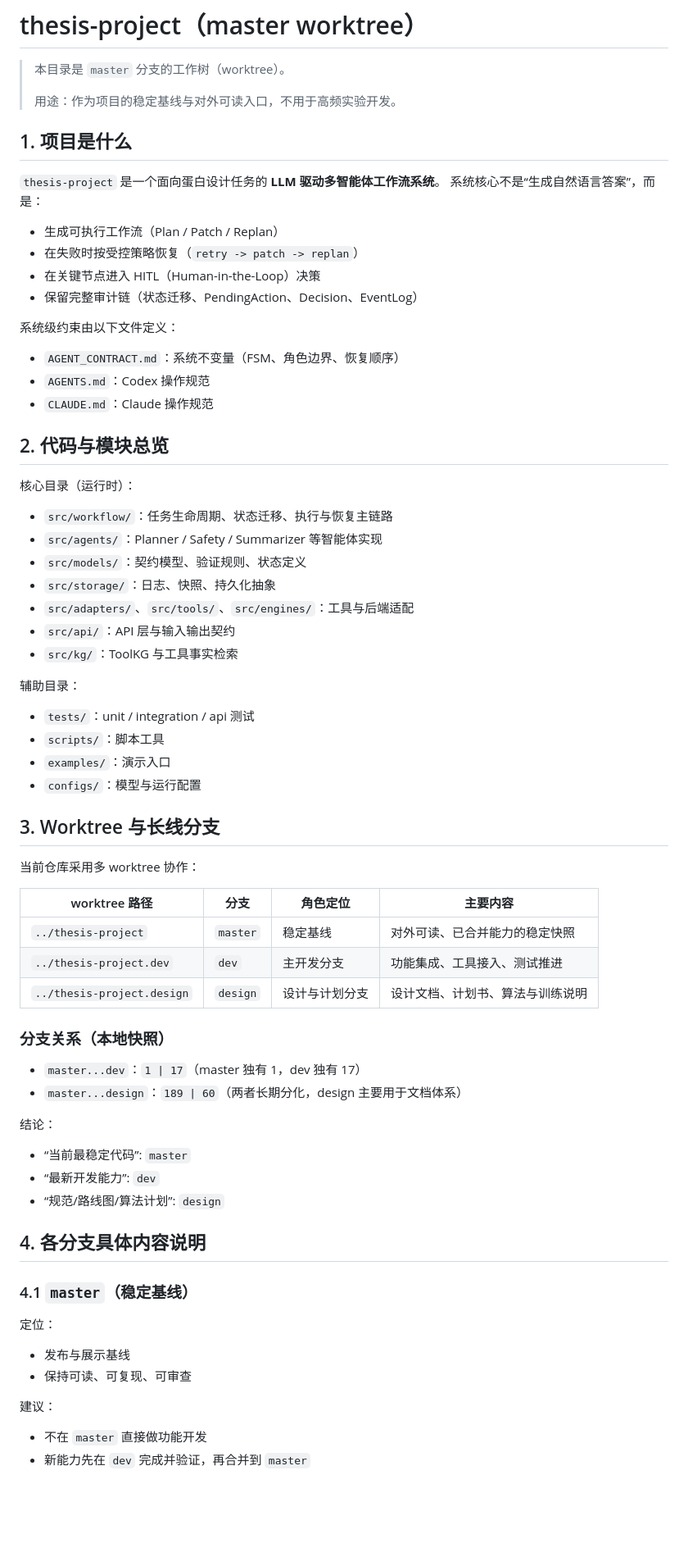
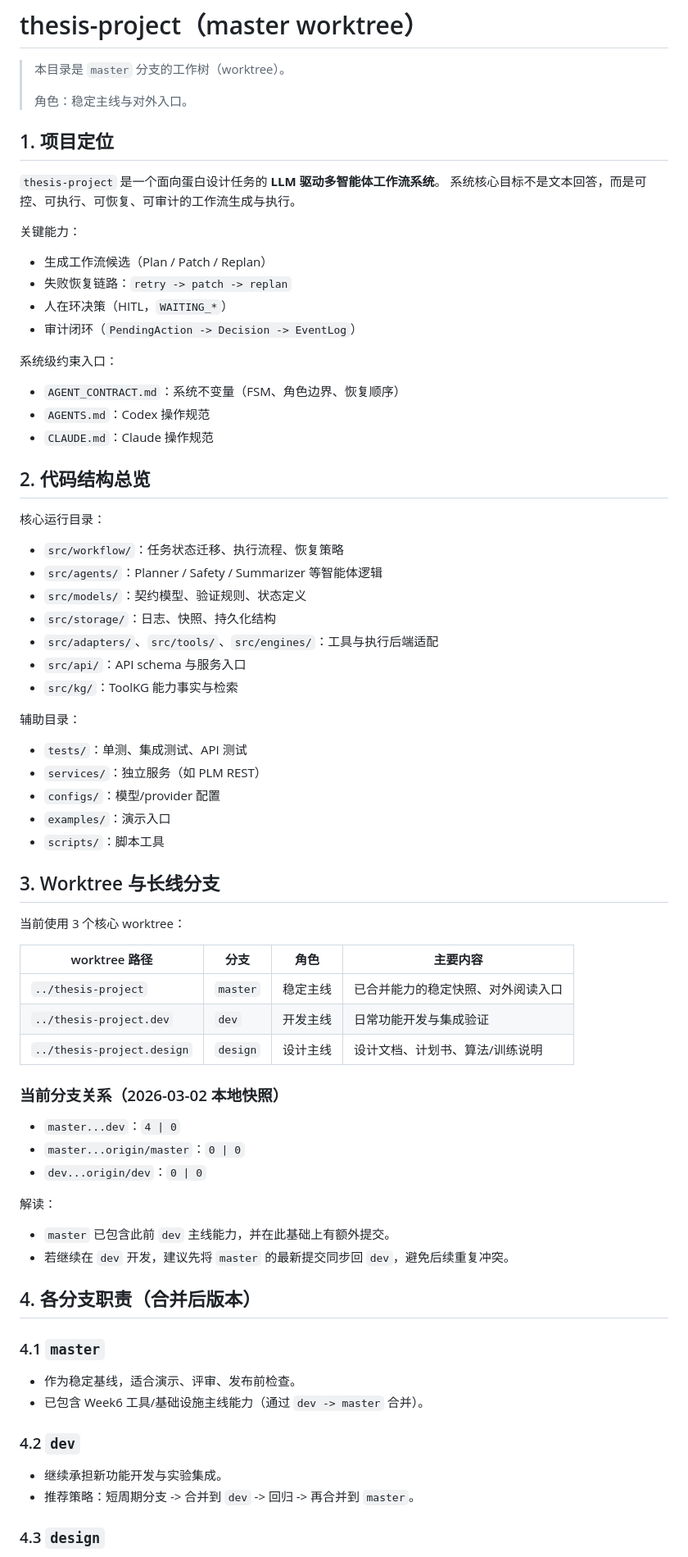
Before and after one commit to Yuri-Kon/thesis-project, a Markdown page: README.md, the part around one of its changes. Shown at 82% size. Drawn GitHub-style; blank space fills up the shorter version.

```diff
--- a/README.md
+++ b/README.md
@@ -2,75 +2,78 @@
 
 > 本目录是 `master` 分支的工作树（worktree）。
 >
-> 用途：作为项目的稳定基线与对外可读入口，不用于高频实验开发。
+> 角色：稳定主线与对外入口。
 
-## 1. 项目是什么
+## 1. 项目定位
 
 `thesis-project` 是一个面向蛋白设计任务的 **LLM 驱动多智能体工作流系统**。
-系统核心不是“生成自然语言答案”，而是：
+系统核心目标不是文本回答，而是可控、可执行、可恢复、可审计的工作流生成与执行。
 
-- 生成可执行工作流（Plan / Patch / Replan）
-- 在失败时按受控策略恢复（`retry -> patch -> replan`）
-- 在关键节点进入 HITL（Human-in-the-Loop）决策
-- 保留完整审计链（状态迁移、PendingAction、Decision、EventLog）
+关键能力：
 
-系统级约束由以下文件定义：
+- 生成工作流候选（Plan / Patch / Replan）
+- 失败恢复链路：`retry -> patch -> replan`
+- 人在环决策（HITL，`WAITING_*`）
+- 审计闭环（`PendingAction -> Decision -> EventLog`）
+
+系统级约束入口：
 
 - `AGENT_CONTRACT.md`：系统不变量（FSM、角色边界、恢复顺序）
 - `AGENTS.md`：Codex 操作规范
 - `CLAUDE.md`：Claude 操作规范
 
-## 2. 代码与模块总览
+## 2. 代码结构总览
 
-核心目录（运行时）：
+核心运行目录：
 
-- `src/workflow/`：任务生命周期、状态迁移、执行与恢复主链路
-- `src/agents/`：Planner / Safety / Summarizer 等智能体实现
+- `src/workflow/`：任务状态迁移、执行流程、恢复策略
+- `src/agents/`：Planner / Safety / Summarizer 等智能体逻辑
 - `src/models/`：契约模型、验证规则、状态定义
-- `src/storage/`：日志、快照、持久化抽象
-- `src/adapters/`、`src/tools/`、`src/engines/`：工具与后端适配
-- `src/api/`：API 层与输入输出契约
-- `src/kg/`：ToolKG 与工具事实检索
+- `src/storage/`：日志、快照、持久化结构
+- `src/adapters/`、`src/tools/`、`src/engines/`：工具与执行后端适配
+- `src/api/`：API schema 与服务入口
+- `src/kg/`：ToolKG 能力事实与检索
 
 辅助目录：
 
-- `tests/`：unit / integration / api 测试
+- `tests/`：单测、集成测试、API 测试
+- `services/`：独立服务（如 PLM REST）
+- `configs/`：模型/provider 配置
+- `examples/`：演示入口
 - `scripts/`：脚本工具
-- `examples/`：演示入口
-- `configs/`：模型与运行配置
 
 ## 3. Worktree 与长线分支
 
-当前仓库采用多 worktree 协作：
+当前使用 3 个核心 worktree：
 
-| worktree 路径              | 分支     | 角色定位       | 主要内容                         |
-| -------------------------- | -------- | -------------- | -------------------------------- |
-| `../thesis-project`        | `master` | 稳定基线       | 对外可读、已合并能力的稳定快照   |
-| `../thesis-project.dev`    | `dev`    | 主开发分支     | 功能集成、工具接入、测试推进     |
-| `../thesis-project.design` | `design` | 设计与计划分支 | 设计文档、计划书、算法与训练说明 |
+| worktree 路径 | 分支 | 角色 | 主要内容 |
+|---|---|---|---|
+| `../thesis-project` | `master` | 稳定主线 | 已合并能力的稳定快照、对外阅读入口 |
+| `../thesis-project.dev` | `dev` | 开发主线 | 日常功能开发与集成验证 |
+| `../thesis-project.design` | `design` | 设计主线 | 设计文档、计划书、算法/训练说明 |
 
-### 分支关系（本地快照）
+### 当前分支关系（2026-03-02 本地快照）
 
-- `master...dev`：`1 | 17`（master 独有 1，dev 独有 17）
-- `master...design`：`189 | 60`（两者长期分化，design 主要用于文档体系）
+- `master...dev`：`4 | 0`
+- `master...origin/master`：`0 | 0`
+- `dev...origin/dev`：`0 | 0`
 
-结论：
+解读：
 
-- “当前最稳定代码”: `master`
-- “最新开发能力”: `dev`
-- “规范/路线图/算法计划”: `design`
+- `master` 已包含此前 `dev` 主线能力，并在此基础上有额外提交。
+- 若继续在 `dev` 开发，建议先将 `master` 的最新提交同步回 `dev`，避免后续重复冲突。
 
-## 4. 各分支具体内容说明
+## 4. 各分支职责（合并后版本）
 
-### 4.1 `master`（稳定基线）
+### 4.1 `master`
 
-定位：
+- 作为稳定基线，适合演示、评审、发布前检查。
+- 已包含 Week6 工具/基础设施主线能力（通过 `dev -> master` 合并）。
 
-- 发布与展示基线
-- 保持可读、可复现、可审查
+### 4.2 `dev`
 
-建议：
+- 继续承担新功能开发与实验集成。
+- 推荐策略：短周期分支 -> 合并到 `dev` -> 回归 -> 再合并到 `master`。
 
-- 不在 `master` 直接做功能开发
-- 新能力先在 `dev` 完成并验证，再合并到 `master`
+### 4.3 `design`
 
```
Also changed, not shown: other parts of README.md (+37 -75 lines).
